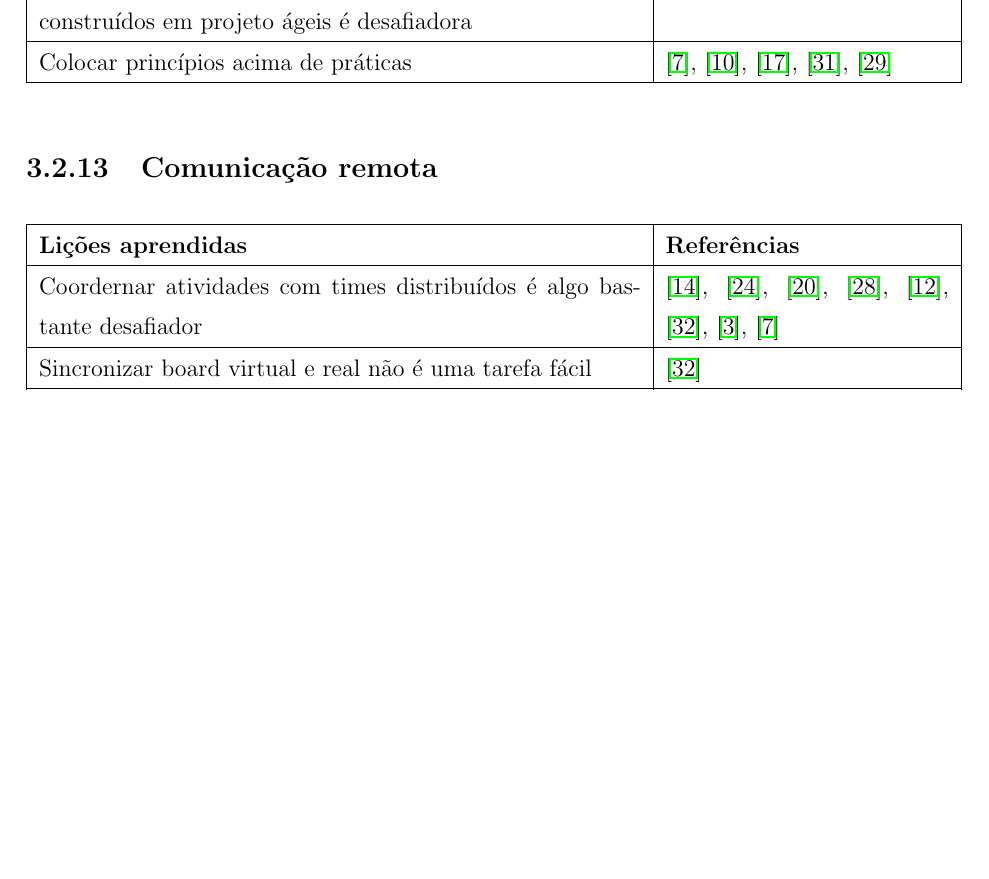
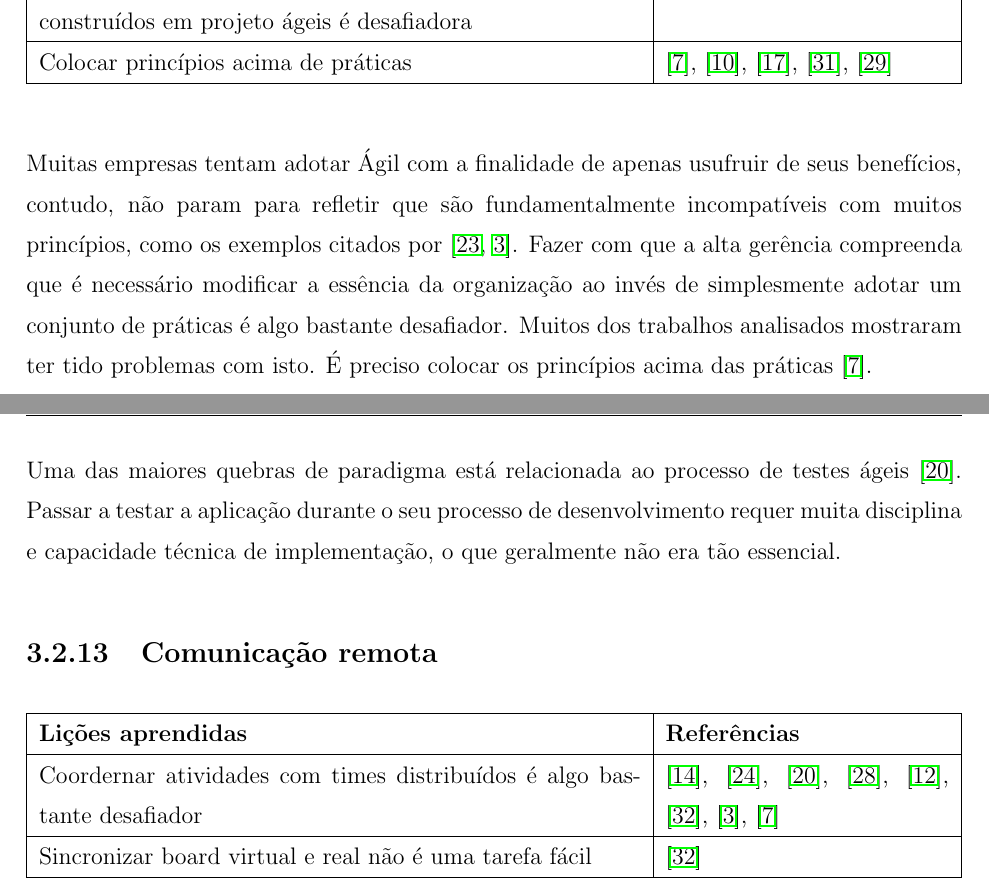
Before and after one commit to danielfsbarreto/tcc, a LaTeX thesis (tcc.tex, which reads capitulos/las/analise_las.tex): part of page 32 of 37 before the commit and two parts of pages 32 and 33 of 37 after it, the two joined at a grey line, cut so that both start at the same text, the shorter picture padded with empty space. Compiled offline with pdfLaTeX.

Commit message:
Texto >> Quebra de paradigma

```diff
--- a/capitulos/las/analise_las.tex
+++ b/capitulos/las/analise_las.tex
@@ -246,6 +246,10 @@ Para \cite{Bustard2013}, empresas menores e mais horizontais conseguem obter ben
 	\end{tabularx}
 \end{table}
 
+Muitas empresas tentam adotar Ágil com a finalidade de apenas usufruir de seus benefícios, contudo, não param para refletir que são fundamentalmente incompatíveis com muitos princípios, como os exemplos citados por \cite{Lapham2012,Bastos2013}. Fazer com que a alta gerência compreenda que é necessário modificar a essência da organização ao invés de simplesmente adotar um conjunto de práticas é algo bastante desafiador. Muitos dos trabalhos analisados mostraram ter tido problemas com isto. É preciso colocar os princípios acima das práticas \cite{Maciel2013}.
+
+Uma das maiores quebras de paradigma está relacionada ao processo de testes ágeis \cite{Korhonen2010}. Passar a testar a aplicação durante o seu processo de desenvolvimento requer muita disciplina e capacidade técnica de implementação, o que geralmente não era tão essencial.
+
 \subsection{Comunicação remota}
 
 \begin{table}[H]
```
